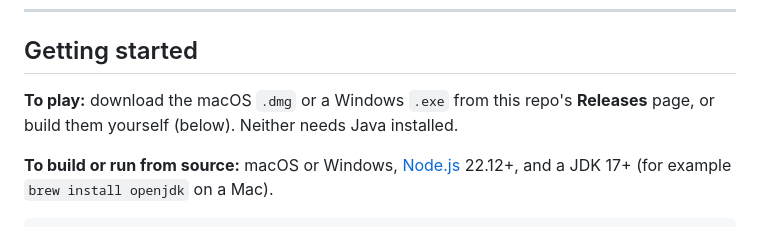
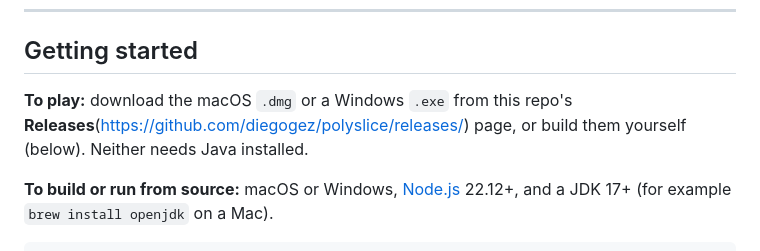
Before and after one commit to diegogez/polyslice, a Markdown page: README.md, the part around the change. Rendered like a GitHub page.

```diff
--- a/README.md
+++ b/README.md
@@ -128,7 +128,7 @@ You can drive the engine by hand: `java -jar engine/build/polyslice-engine.jar`,
 
 ## Getting started
 
-**To play:** download the macOS `.dmg` or a Windows `.exe` from this repo's **Releases** page, or build them yourself (below). Neither needs Java installed.
+**To play:** download the macOS `.dmg` or a Windows `.exe` from this repo's **Releases**(https://github.com/diegogez/polyslice/releases/) page, or build them yourself (below). Neither needs Java installed.
 
 **To build or run from source:** macOS or Windows, [Node.js](https://nodejs.org) 22.12+, and a JDK 17+ (for example `brew install openjdk` on a Mac).
 
```
